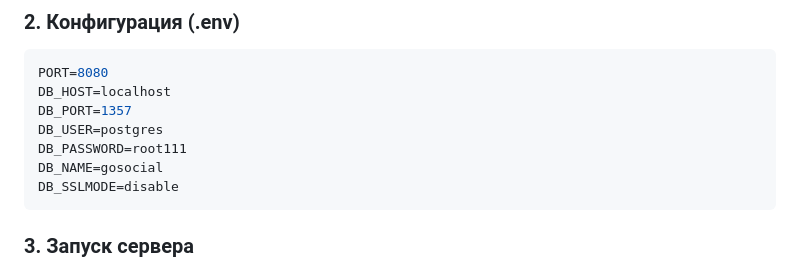
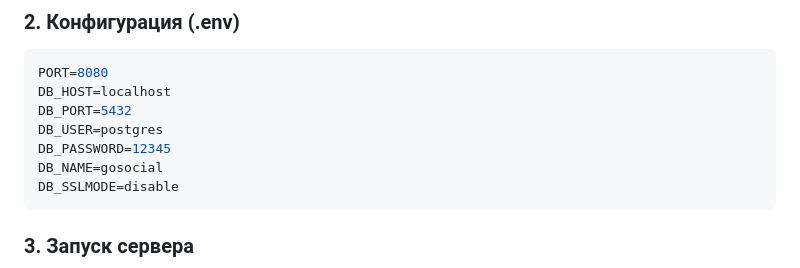
Before and after one commit to NegroPrimo123/soc_net, a Markdown page: README.md, the part around the change. GitHub-like rendering.

````diff
--- a/README.md
+++ b/README.md
@@ -51,9 +51,9 @@
 ```env
 PORT=8080
 DB_HOST=localhost
-DB_PORT=1357
+DB_PORT=5432
 DB_USER=postgres
-DB_PASSWORD=root111
+DB_PASSWORD=12345
 DB_NAME=gosocial
 DB_SSLMODE=disable
 ```
````
